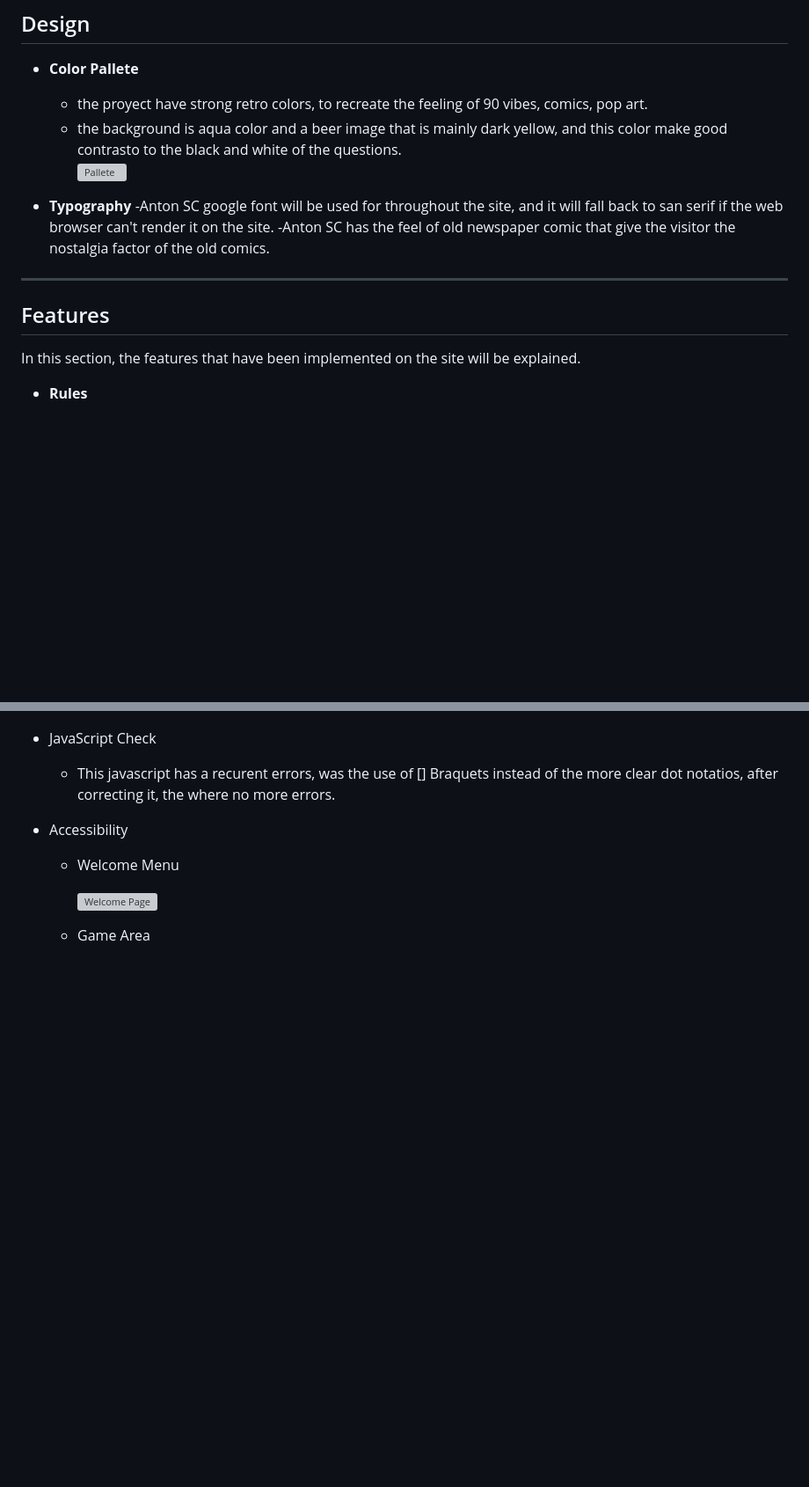
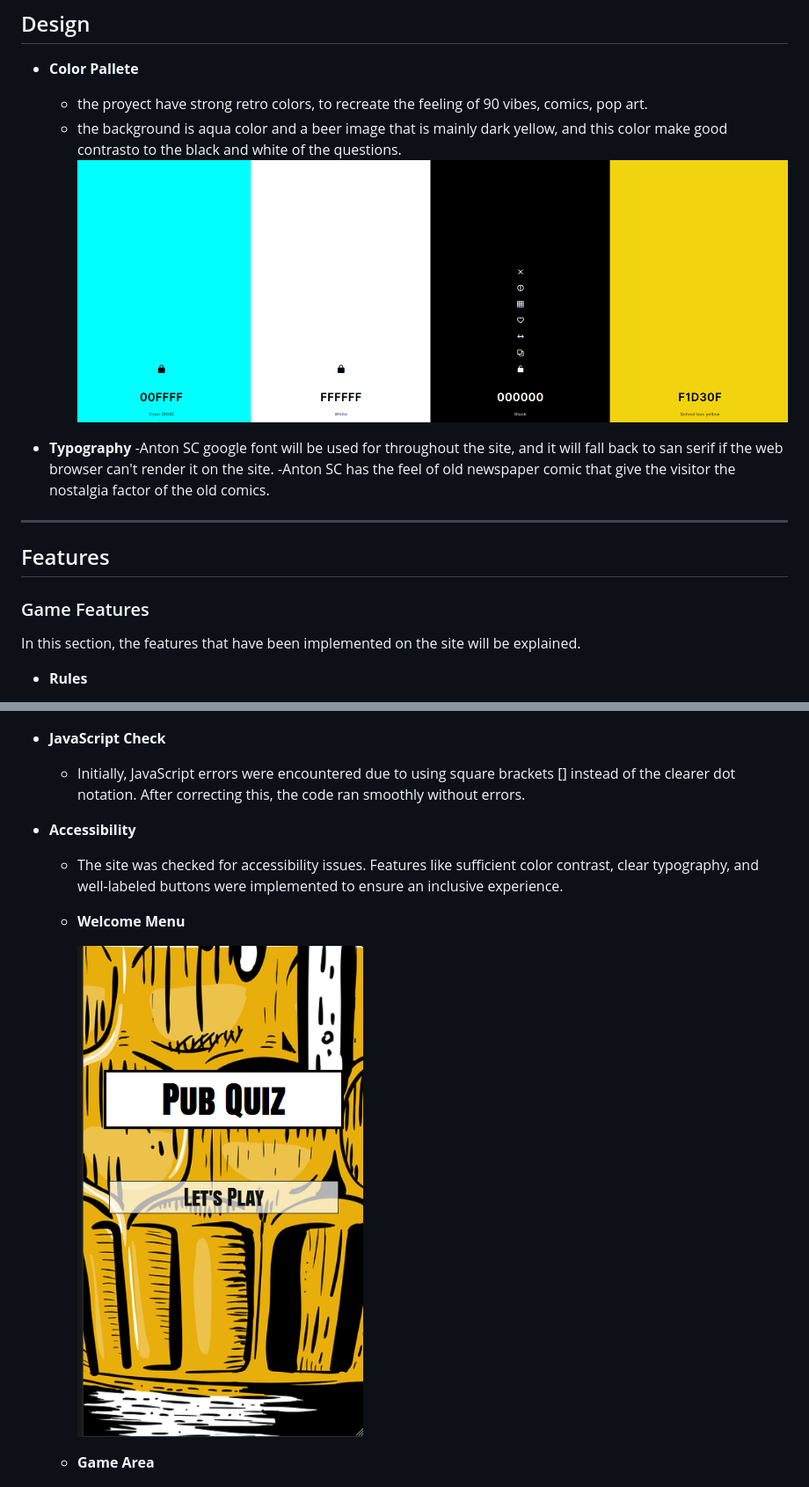
Before and after one commit to julianbohm/pubquiz, a Markdown page: README.md, 2 parts joined by grey strips. Shown at 88% size. Drawn GitHub-style; blank space fills up the shorter version; grey boxes are pictures that could not be loaded.

```diff
--- a/README.md
+++ b/README.md
@@ -25,7 +25,7 @@ The goal of this project is to create a fun pub quiz game. Players can compete w
 - __Color Pallete__
     - the proyect have strong retro colors, to recreate the feeling of 90 vibes, comics, pop art.
     - the background is aqua color and a beer image that is mainly dark yellow, and this color make good contrasto to the black and white of the questions.
-    ![Pallete](assets/images/Pallete.png)
+    ![Pallete](assets/images/pallete.png)
 
 
 
@@ -38,6 +38,8 @@ The goal of this project is to create a fun pub quiz game. Players can compete w
 
 
 ## Features
+
+### Game Features
 In this section, the features that have been implemented on the site will be explained.
 
 - __Rules__
@@ -73,18 +86,19 @@ In this section, the features that have been implemented on the site will be exp
     ![CSS validator](assets/images/css-checker.png)
 
 
-- JavaScript Check
-    - This javascript has a recurent errors, was the use of [] Braquets instead of the more clear dot notatios, after correcting it, the where no more errors.
+- __JavaScript Check__
+    - Initially, JavaScript errors were encountered due to using square brackets [] instead of the clearer dot notation. After correcting this, the code ran smoothly without errors.
 
 
-- Accessibility
+- __Accessibility__
+    - The site was checked for accessibility issues. Features like sufficient color contrast, clear typography, and well-labeled buttons were implemented to ensure an inclusive experience.
 
-    - Welcome Menu
+    - __Welcome Menu__
 
-        ![Welcome Page](assets/images/Welcome-page.png)
+        ![Welcome Page](assets/images/welcome-page.png)
 
 
-    - Game Area
+    - __Game Area__
 
         ![Game page](assets/images/gamepage.png)
 
```
Also changed, not shown: other parts of README.md (+24 -14 lines).
